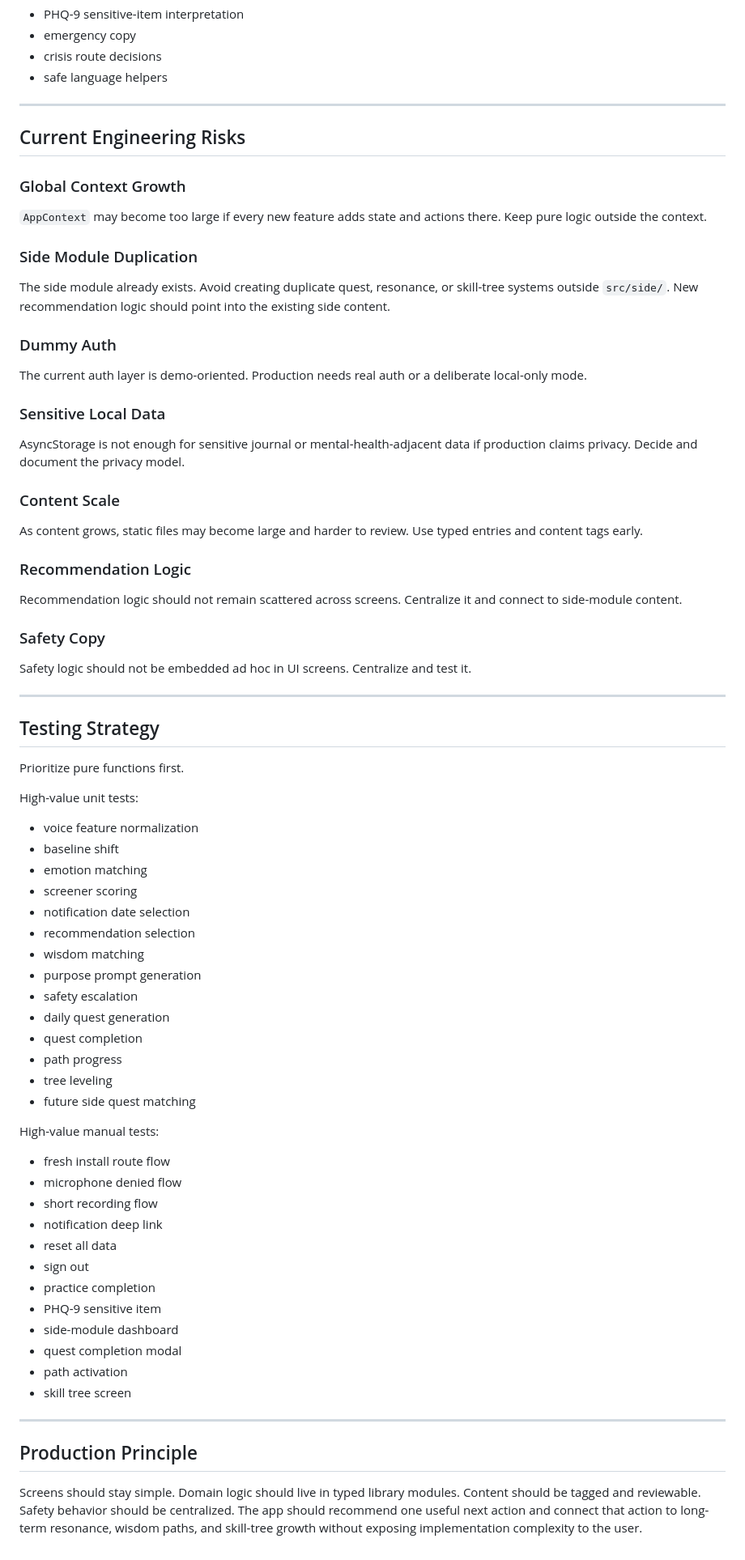
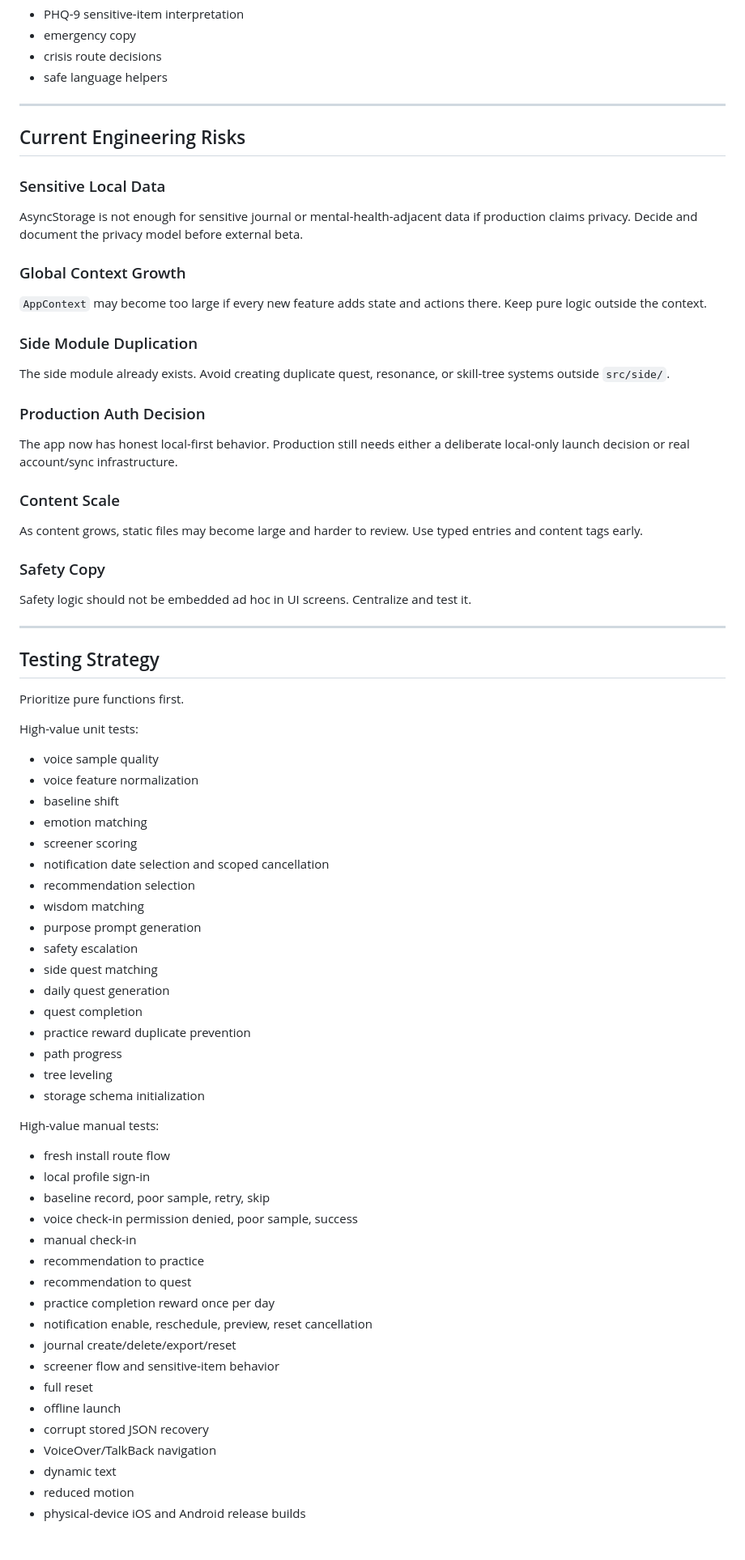
Before and after one commit to mechaloctopus/mentalhealthapp, a Markdown page: docs/ARCHITECTURE.md, the part around one of its changes. Shown at 81% size. Rendered like a GitHub page.

Commit message:
docs: update architecture for app-wide Inner Path

```diff
--- a/docs/ARCHITECTURE.md
+++ b/docs/ARCHITECTURE.md
@@ -284,29 +272,25 @@ Responsibilities:
 
 ## Current Engineering Risks
 
+### Sensitive Local Data
+
+AsyncStorage is not enough for sensitive journal or mental-health-adjacent data if production claims privacy. Decide and document the privacy model before external beta.
+
 ### Global Context Growth
 
 `AppContext` may become too large if every new feature adds state and actions there. Keep pure logic outside the context.
 
 ### Side Module Duplication
 
-The side module already exists. Avoid creating duplicate quest, resonance, or skill-tree systems outside `src/side/`. New recommendation logic should point into the existing side content.
+The side module already exists. Avoid creating duplicate quest, resonance, or skill-tree systems outside `src/side/`.
 
-### Dummy Auth
+### Production Auth Decision
 
-The current auth layer is demo-oriented. Production needs real auth or a deliberate local-only mode.
-
-### Sensitive Local Data
-
-AsyncStorage is not enough for sensitive journal or mental-health-adjacent data if production claims privacy. Decide and document the privacy model.
+The app now has honest local-first behavior. Production still needs either a deliberate local-only launch decision or real account/sync infrastructure.
 
 ### Content Scale
 
 As content grows, static files may become large and harder to review. Use typed entries and content tags early.
-
-### Recommendation Logic
-
-Recommendation logic should not remain scattered across screens. Centralize it and connect to side-module content.
 
 ### Safety Copy
 
@@ -320,38 +304,41 @@ Prioritize pure functions first.
 
 High-value unit tests:
 
+- voice sample quality
 - voice feature normalization
 - baseline shift
 - emotion matching
 - screener scoring
-- notification date selection
+- notification date selection and scoped cancellation
 - recommendation selection
 - wisdom matching
 - purpose prompt generation
 - safety escalation
+- side quest matching
 - daily quest generation
 - quest completion
+- practice reward duplicate prevention
 - path progress
 - tree leveling
-- future side quest matching
+- storage schema initialization
 
 High-value manual tests:
 
 - fresh install route flow
-- microphone denied flow
-- short recording flow
-- notification deep link
-- reset all data
-- sign out
-- practice completion
-- PHQ-9 sensitive item
-- side-module dashboard
-- quest completion modal
-- path activation
-- skill tree screen
-
----
-
-## Production Principle
-
-Screens should stay simple. Domain logic should live in typed library modules. Content should be tagged and reviewable. Safety behavior should be centralized. The app should recommend one useful next action and connect that action to long-term resonance, wisdom paths, and skill-tree growth without exposing implementation complexity to the user.
+- local profile sign-in
+- baseline record, poor sample, retry, skip
+- voice check-in permission denied, poor sample, success
+- manual check-in
+- recommendation to practice
+- recommendation to quest
+- practice completion reward once per day
+- notification enable, reschedule, preview, reset cancellation
+- journal create/delete/export/reset
+- screener flow and sensitive-item behavior
+- full reset
+- offline launch
+- corrupt stored JSON recovery
+- VoiceOver/TalkBack navigation
+- dynamic text
+- reduced motion
+- physical-device iOS and Android release builds
```
Also changed, not shown: other parts of docs/ARCHITECTURE.md (+36 -48 lines).
